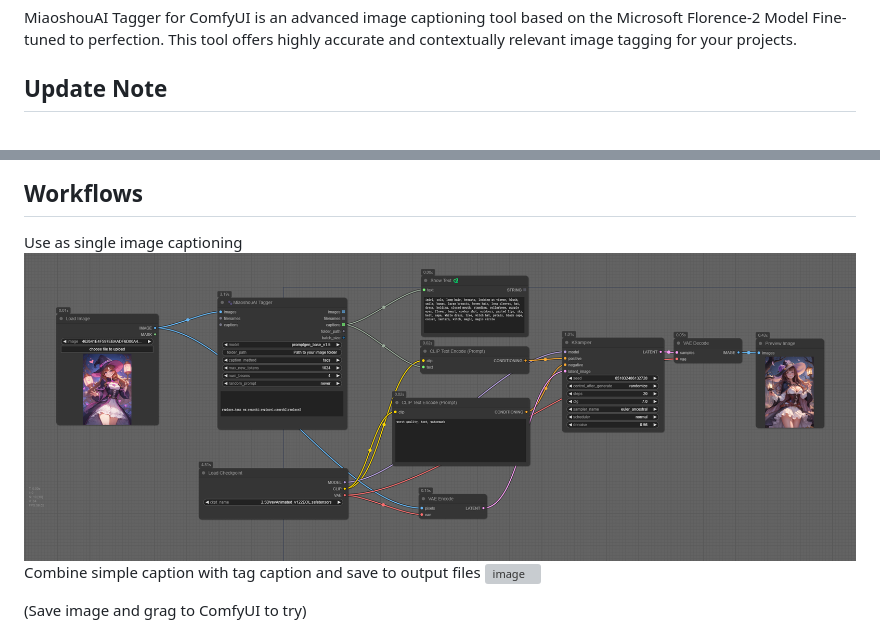
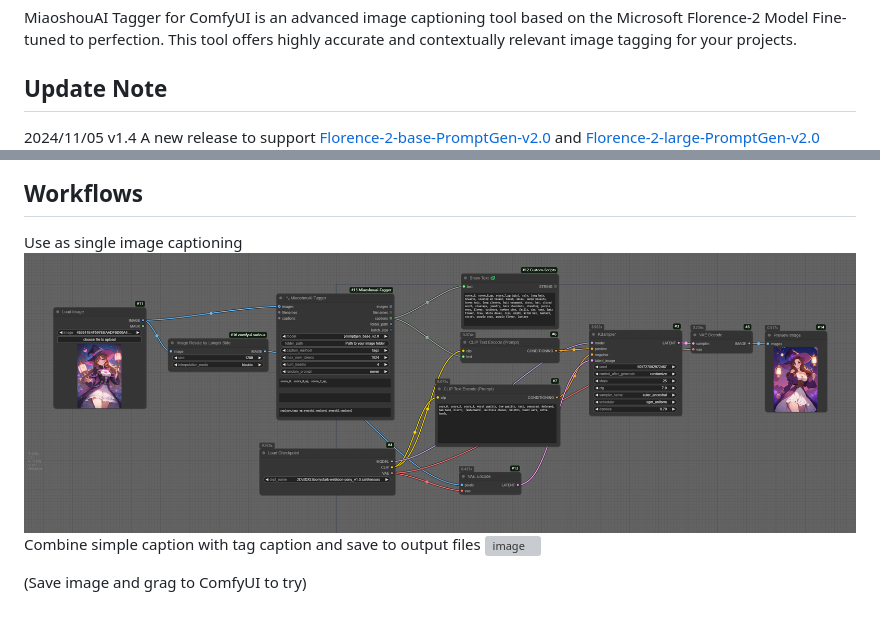
Before and after one commit to miaoshouai/ComfyUI-Miaoshouai-Tagger, a Markdown page: README.md, 2 parts joined by grey strips. GitHub-like rendering; pictures changed too: examples/miaoshouai_tagger_single_node_workflow.png; grey boxes are pictures that could not be loaded.

Commit message:
update to v1.4 to support PromptGen v2.0

```diff
--- a/README.md
+++ b/README.md
@@ -5,6 +5,7 @@
 MiaoshouAI Tagger for ComfyUI is an advanced image captioning tool based on the Microsoft Florence-2 Model Fine-tuned to perfection. This tool offers highly accurate and contextually relevant image tagging for your projects.
 
 ## Update Note
+2024/11/05 v1.4 A new release to support [Florence-2-base-PromptGen-v2.0](https://huggingface.co/MiaoshouAI/Florence-2-base-PromptGen-v2.0) and [Florence-2-large-PromptGen-v2.0](https://huggingface.co/MiaoshouAI/Florence-2-large-PromptGen-v2.0)</br>
 2024/09/28 v1.31 fix the configuration error rated to [this issue](https://github.com/miaoshouai/ComfyUI-Miaoshouai-Tagger/issues/15), try to delete your existing model from models\LLM folder and run again. It will automatically download the new configurations for you. Or you can download the model from the [baidu drive](https://pan.baidu.com/s/1h8kLNmukfcUitM7mKRE89w?pwd=4xwc) folder.</br>
 2024/09/07 v1.2 updated to support [Florence-2-large-PromptGen-v1.5](https://huggingface.co/MiaoshouAI/Florence-2-large-PromptGen-v1.5), a random prompt widget is added to Tagger node so that if you want to get a different prompt everytime, then just switch it to "always". <br>
 2024/09/05 v1.1 updated to support [Florence-2-base-PromptGen-v1.5](https://huggingface.co/MiaoshouAI/Florence-2-base-PromptGen-v1.5), 2 new prompt mode is added; a new node for flux clip text encoder is added to add easy support for flux model clips.
```
Also changed, not shown: README_CN.md (+1 -0 lines), examples/miaoshouai_tagger_flux_hyper_lora_caption_switch_workflow.png, examples/miaoshouai_tagger_folder_caption_combined_workflow.png, 2 other files.
